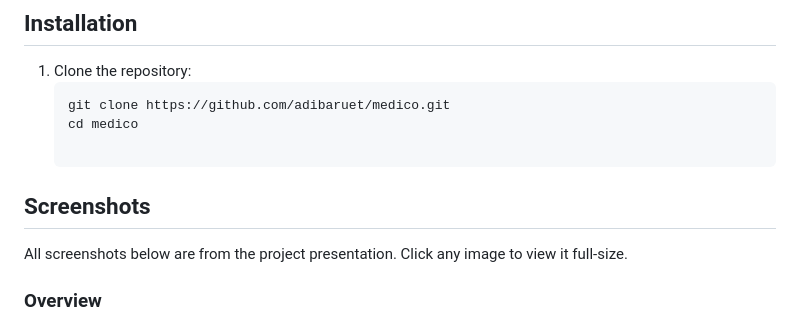
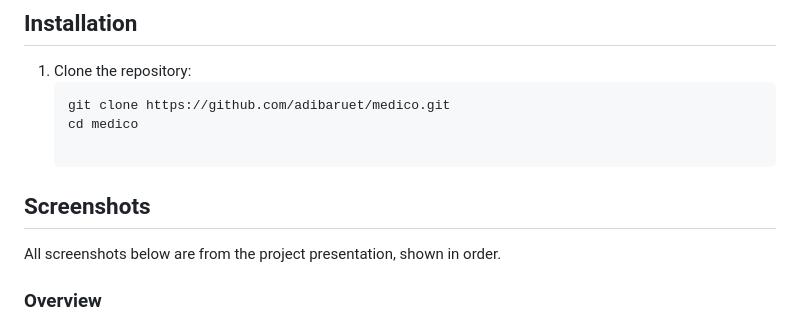
Before and after one commit to adibaruet/Medico-A-Medical-based-website, a Markdown page: README.md, the part around one of its changes. Drawn GitHub-style.

Commit message:
Revise README for improved screenshot formatting
Updated the README to enhance the presentation of screenshots and descriptions.

```diff
--- a/README.md
+++ b/README.md
@@ -44,7 +44,7 @@ Medico is a full-featured medical website designed to streamline healthcare serv
 
 ## Screenshots
 
-All screenshots below are from the project presentation. Click any image to view it full-size.
+All screenshots below are from the project presentation, shown in order.
 
 ### Overview
 
```
Also changed, not shown: other parts of README.md (+61 -53 lines).
